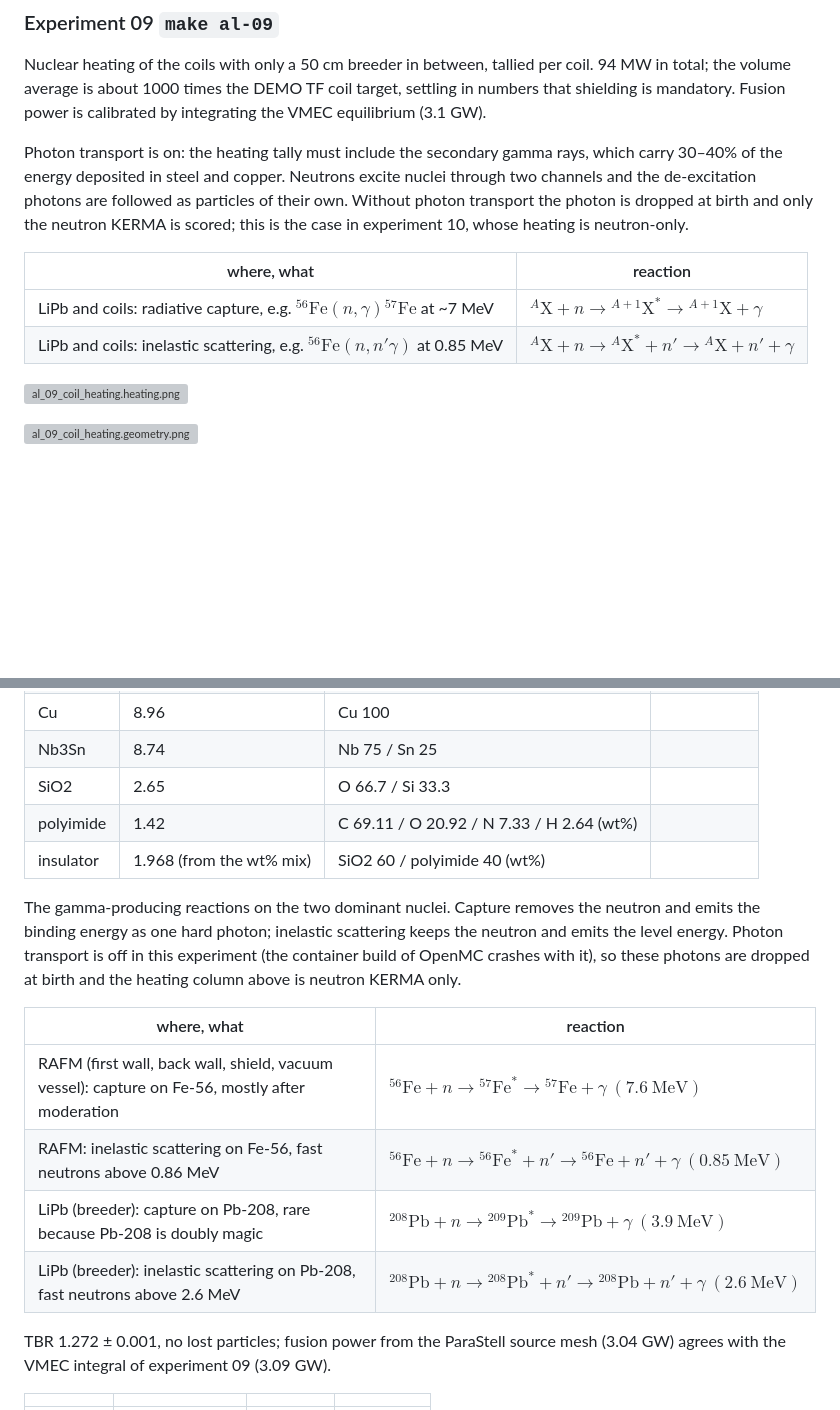
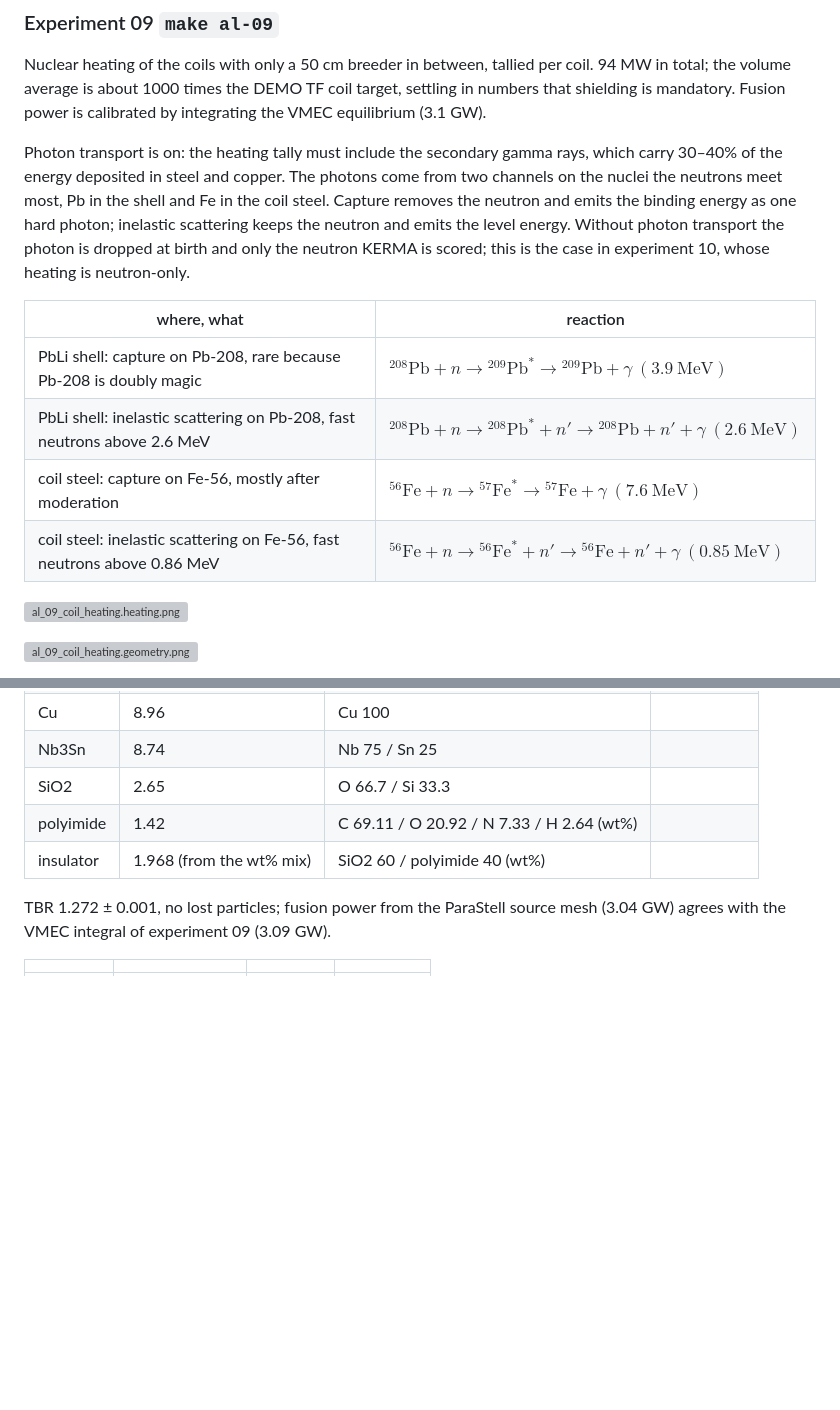
Before and after one commit to lzpel/alphastell, a Markdown page: README.md, 2 parts joined by grey strips. GitHub-like rendering; blank space fills up the shorter version; grey boxes are pictures that could not be loaded.

Commit message:
README: the Fe/Pb reaction table belongs to experiment 09, not 10

```diff
--- a/README.md
+++ b/README.md
@@ -74,12 +74,14 @@ Stationarity condition for simsopt: minimize the area integral of the normalized
 
 Nuclear heating of the coils with only a 50 cm breeder in between, tallied per coil. 94 MW in total; the volume average is about 1000 times the DEMO TF coil target, settling in numbers that shielding is mandatory. Fusion power is calibrated by integrating the VMEC equilibrium (3.1 GW).
 
-Photon transport is on: the heating tally must include the secondary gamma rays, which carry 30–40% of the energy deposited in steel and copper. Neutrons excite nuclei through two channels and the de-excitation photons are followed as particles of their own. Without photon transport the photon is dropped at birth and only the neutron KERMA is scored; this is the case in experiment 10, whose heating is neutron-only.
+Photon transport is on: the heating tally must include the secondary gamma rays, which carry 30–40% of the energy deposited in steel and copper. The photons come from two channels on the nuclei the neutrons meet most, Pb in the shell and Fe in the coil steel. Capture removes the neutron and emits the binding energy as one hard photon; inelastic scattering keeps the neutron and emits the level energy. Without photon transport the photon is dropped at birth and only the neutron KERMA is scored; this is the case in experiment 10, whose heating is neutron-only.
 
 | where, what | reaction |
 |---|---|
-| LiPb and coils: radiative capture, e.g. ${}^{56}\mathrm{Fe}(n,\gamma){}^{57}\mathrm{Fe}$ at ~7 MeV | ${}^{A}\mathrm{X} + n \rightarrow {}^{A+1}\mathrm{X}^{*} \rightarrow {}^{A+1}\mathrm{X} + \gamma$ |
-| LiPb and coils: inelastic scattering, e.g. ${}^{56}\mathrm{Fe}(n,n'\gamma)$ at 0.85 MeV | ${}^{A}\mathrm{X} + n \rightarrow {}^{A}\mathrm{X}^{*} + n' \rightarrow {}^{A}\mathrm{X} + n' + \gamma$ |
+| PbLi shell: capture on Pb-208, rare because Pb-208 is doubly magic | ${}^{208}\mathrm{Pb} + n \rightarrow {}^{209}\mathrm{Pb}^{*} \rightarrow {}^{209}\mathrm{Pb} + \gamma\ (3.9\ \mathrm{MeV})$ |
+| PbLi shell: inelastic scattering on Pb-208, fast neutrons above 2.6 MeV | ${}^{208}\mathrm{Pb} + n \rightarrow {}^{208}\mathrm{Pb}^{*} + n' \rightarrow {}^{208}\mathrm{Pb} + n' + \gamma\ (2.6\ \mathrm{MeV})$ |
+| coil steel: capture on Fe-56, mostly after moderation | ${}^{56}\mathrm{Fe} + n \rightarrow {}^{57}\mathrm{Fe}^{*} \rightarrow {}^{57}\mathrm{Fe} + \gamma\ (7.6\ \mathrm{MeV})$ |
+| coil steel: inelastic scattering on Fe-56, fast neutrons above 0.86 MeV | ${}^{56}\mathrm{Fe} + n \rightarrow {}^{56}\mathrm{Fe}^{*} + n' \rightarrow {}^{56}\mathrm{Fe} + n' + \gamma\ (0.85\ \mathrm{MeV})$ |
 
 ![al_09_coil_heating.heating.png](https://lzpel.github.io/alphastell/al_09_coil_heating.heating.png)
 
@@ -116,15 +118,6 @@ The constituent materials (Table 2 of the ParaStell paper, as defined in `materi
 | polyimide | 1.42 | C 69.11 / O 20.92 / N 7.33 / H 2.64 (wt%) | |
 | insulator | 1.968 (from the wt% mix) | SiO2 60 / polyimide 40 (wt%) | |
 
-The gamma-producing reactions on the two dominant nuclei. Capture removes the neutron and emits the binding energy as one hard photon; inelastic scattering keeps the neutron and emits the level energy. Photon transport is off in this experiment (the container build of OpenMC crashes with it), so these photons are dropped at birth and the heating column above is neutron KERMA only.
-
-| where, what | reaction |
-|---|---|
-| RAFM (first wall, back wall, shield, vacuum vessel): capture on Fe-56, mostly after moderation | ${}^{56}\mathrm{Fe} + n \rightarrow {}^{57}\mathrm{Fe}^{*} \rightarrow {}^{57}\mathrm{Fe} + \gamma\ (7.6\ \mathrm{MeV})$ |
-| RAFM: inelastic scattering on Fe-56, fast neutrons above 0.86 MeV | ${}^{56}\mathrm{Fe} + n \rightarrow {}^{56}\mathrm{Fe}^{*} + n' \rightarrow {}^{56}\mathrm{Fe} + n' + \gamma\ (0.85\ \mathrm{MeV})$ |
-| LiPb (breeder): capture on Pb-208, rare because Pb-208 is doubly magic | ${}^{208}\mathrm{Pb} + n \rightarrow {}^{209}\mathrm{Pb}^{*} \rightarrow {}^{209}\mathrm{Pb} + \gamma\ (3.9\ \mathrm{MeV})$ |
-| LiPb (breeder): inelastic scattering on Pb-208, fast neutrons above 2.6 MeV | ${}^{208}\mathrm{Pb} + n \rightarrow {}^{208}\mathrm{Pb}^{*} + n' \rightarrow {}^{208}\mathrm{Pb} + n' + \gamma\ (2.6\ \mathrm{MeV})$ |
-
 TBR 1.272 ± 0.001, no lost particles; fusion power from the ParaStell source mesh (3.04 GW) agrees with the VMEC integral of experiment 09 (3.09 GW).
 
 | | | | |
```
